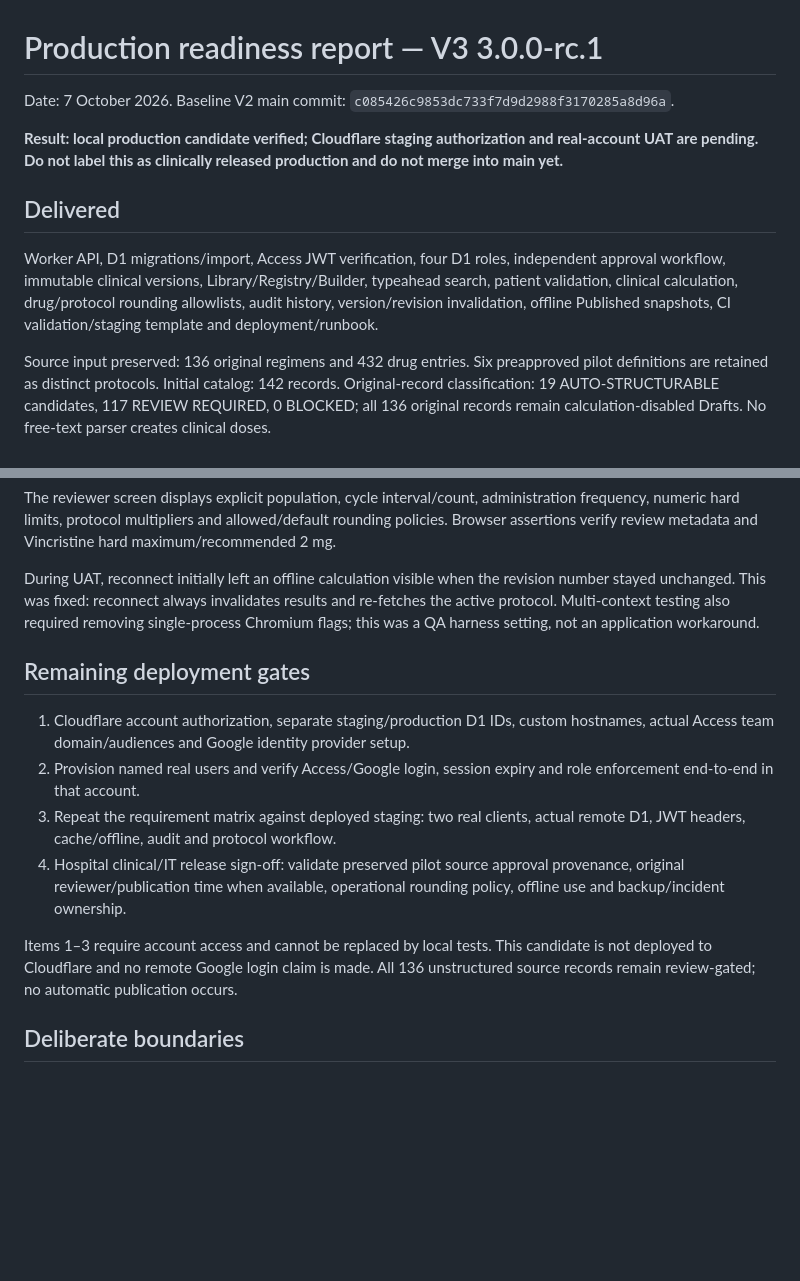
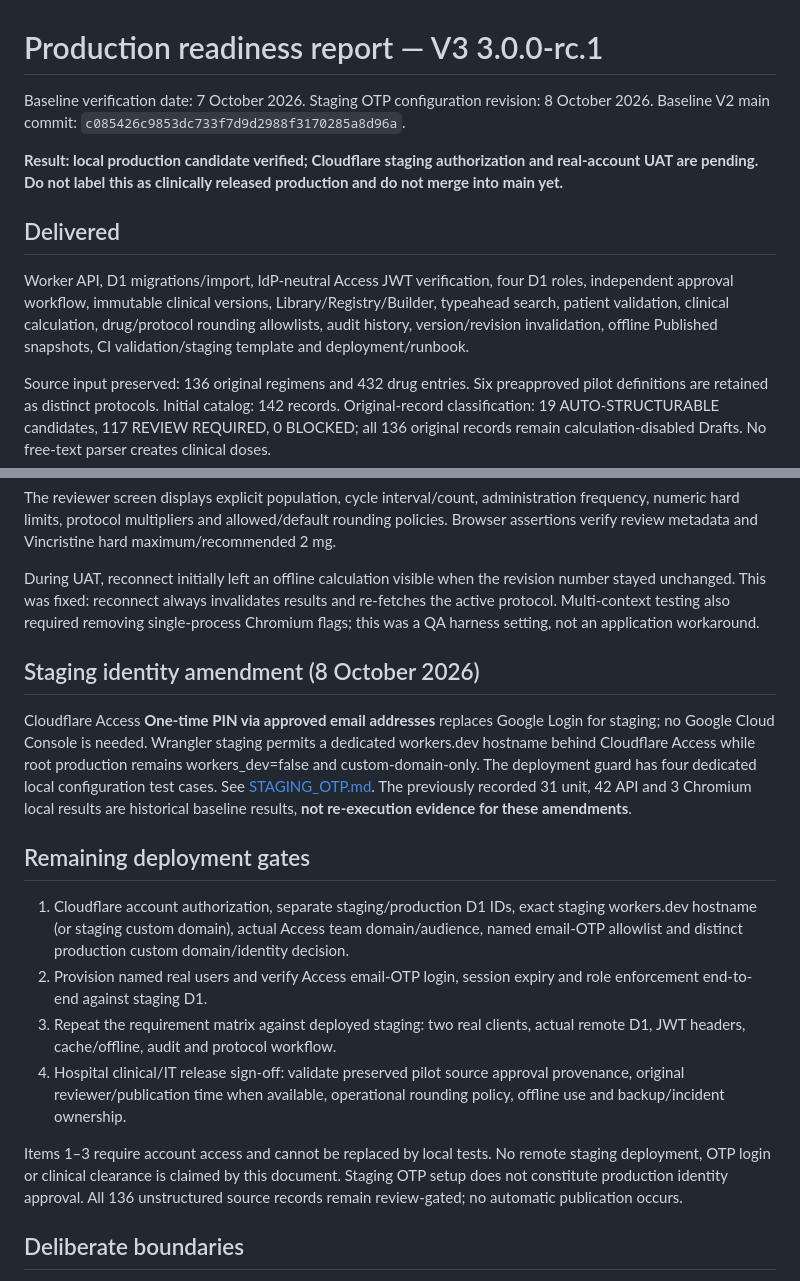
Before and after one commit to JuiPharm/BHH_Chemotherapy_Calculator_V2, a Markdown page: v3/docs/READINESS.md, 2 parts joined by grey strips. Drawn GitHub-style; blank space fills up the shorter version.

Commit message:
docs(v3): update staging OTP readiness and pending release gates

```diff
--- a/v3/docs/READINESS.md
+++ b/v3/docs/READINESS.md
@@ -1,12 +1,12 @@
 # Production readiness report — V3 3.0.0-rc.1
 
-Date: 7 October 2026. Baseline V2 main commit: `c085426c9853dc733f7d9d2988f3170285a8d96a`.
+Baseline verification date: 7 October 2026. Staging OTP configuration revision: 8 October 2026. Baseline V2 main commit: `c085426c9853dc733f7d9d2988f3170285a8d96a`.
 
 **Result: local production candidate verified; Cloudflare staging authorization and real-account UAT are pending. Do not label this as clinically released production and do not merge into main yet.**
 
 ## Delivered
 
-Worker API, D1 migrations/import, Access JWT verification, four D1 roles, independent approval workflow, immutable clinical versions, Library/Registry/Builder, typeahead search, patient validation, clinical calculation, drug/protocol rounding allowlists, audit history, version/revision invalidation, offline Published snapshots, CI validation/staging template and deployment/runbook.
+Worker API, D1 migrations/import, IdP-neutral Access JWT verification, four D1 roles, independent approval workflow, immutable clinical versions, Library/Registry/Builder, typeahead search, patient validation, clinical calculation, drug/protocol rounding allowlists, audit history, version/revision invalidation, offline Published snapshots, CI validation/staging template and deployment/runbook.
 
 Source input preserved: 136 original regimens and 432 drug entries. Six preapproved pilot definitions are retained as distinct protocols. Initial catalog: 142 records. Original-record classification: 19 AUTO-STRUCTURABLE candidates, 117 REVIEW REQUIRED, 0 BLOCKED; all 136 original records remain calculation-disabled Drafts. No free-text parser creates clinical doses.
 
@@ -31,14 +31,18 @@ The reviewer screen displays explicit population, cycle interval/count, administ
 
 During UAT, reconnect initially left an offline calculation visible when the revision number stayed unchanged. This was fixed: reconnect always invalidates results and re-fetches the active protocol. Multi-context testing also required removing single-process Chromium flags; this was a QA harness setting, not an application workaround.
 
+## Staging identity amendment (8 October 2026)
+
+Cloudflare Access **One-time PIN via approved email addresses** replaces Google Login for staging; no Google Cloud Console is needed. Wrangler staging permits a dedicated workers.dev hostname behind Cloudflare Access while root production remains workers_dev=false and custom-domain-only. The deployment guard has four dedicated local configuration test cases. See [STAGING_OTP.md](STAGING_OTP.md). The previously recorded 31 unit, 42 API and 3 Chromium local results are historical baseline results, **not re-execution evidence for these amendments**.
+
 ## Remaining deployment gates
 
-1. Cloudflare account authorization, separate staging/production D1 IDs, custom hostnames, actual Access team domain/audiences and Google identity provider setup.
-2. Provision named real users and verify Access/Google login, session expiry and role enforcement end-to-end in that account.
+1. Cloudflare account authorization, separate staging/production D1 IDs, exact staging workers.dev hostname (or staging custom domain), actual Access team domain/audience, named email-OTP allowlist and distinct production custom domain/identity decision.
+2. Provision named real users and verify Access email-OTP login, session expiry and role enforcement end-to-end against staging D1.
 3. Repeat the requirement matrix against deployed staging: two real clients, actual remote D1, JWT headers, cache/offline, audit and protocol workflow.
 4. Hospital clinical/IT release sign-off: validate preserved pilot source approval provenance, original reviewer/publication time when available, operational rounding policy, offline use and backup/incident ownership.
 
-Items 1–3 require account access and cannot be replaced by local tests. This candidate is not deployed to Cloudflare and no remote Google login claim is made. All 136 unstructured source records remain review-gated; no automatic publication occurs.
+Items 1–3 require account access and cannot be replaced by local tests. No remote staging deployment, OTP login or clinical clearance is claimed by this document. Staging OTP setup does not constitute production identity approval. All 136 unstructured source records remain review-gated; no automatic publication occurs.
 
 ## Deliberate boundaries
 
```
